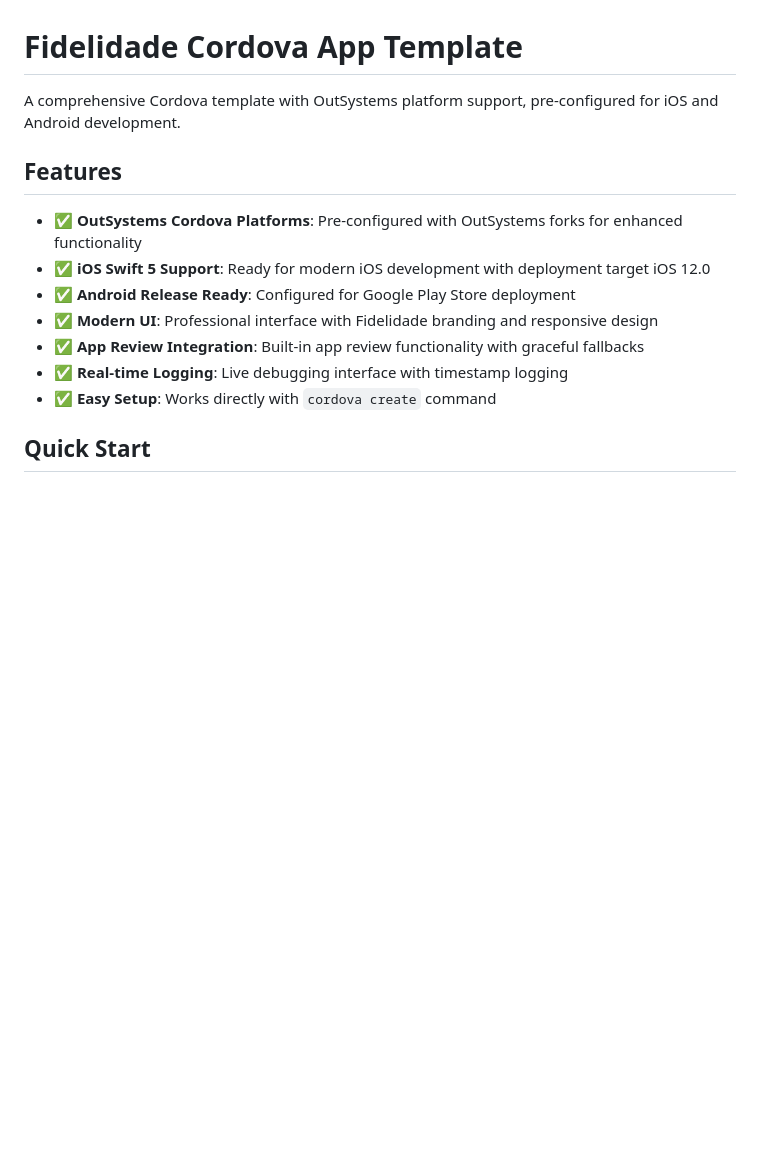
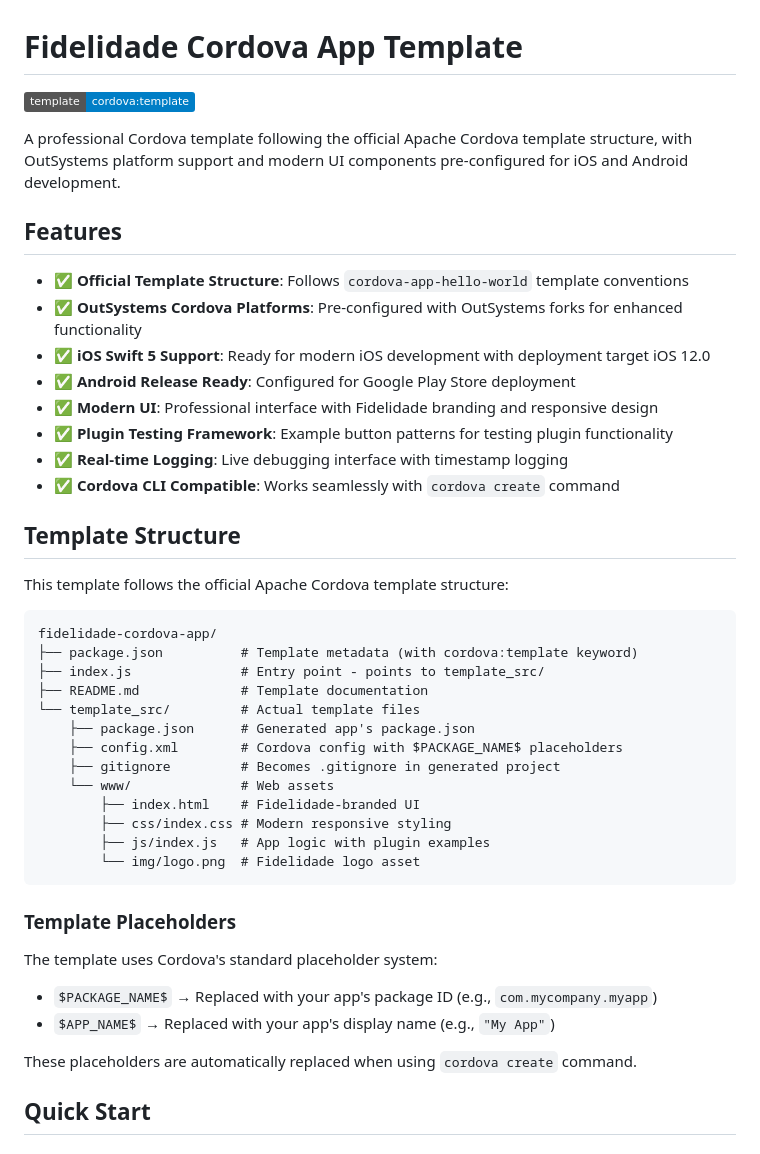
Before and after one commit to premedios/fidelidade-cordova-app, a Markdown page: README.md, the part around the change printed below. GitHub-like rendering; badges without logos; blank space fills up the shorter version.

````diff
--- a/README.md
+++ b/README.md
@@ -1,16 +1,48 @@
 # Fidelidade Cordova App Template
 
-A comprehensive Cordova template with OutSystems platform support, pre-configured for iOS and Android development.
+[![NPM](https://img.shields.io/badge/template-cordova:template-blue)](https://www.npmjs.com/search?q=keywords:cordova%3Atemplate)
+
+A professional Cordova template following the official Apache Cordova template structure, with OutSystems platform support and modern UI components pre-configured for iOS and Android development.
 
 ## Features
 
+- ✅ **Official Template Structure**: Follows `cordova-app-hello-world` template conventions
 - ✅ **OutSystems Cordova Platforms**: Pre-configured with OutSystems forks for enhanced functionality
 - ✅ **iOS Swift 5 Support**: Ready for modern iOS development with deployment target iOS 12.0
 - ✅ **Android Release Ready**: Configured for Google Play Store deployment
 - ✅ **Modern UI**: Professional interface with Fidelidade branding and responsive design
-- ✅ **App Review Integration**: Built-in app review functionality with graceful fallbacks
+- ✅ **Plugin Testing Framework**: Example button patterns for testing plugin functionality
 - ✅ **Real-time Logging**: Live debugging interface with timestamp logging
-- ✅ **Easy Setup**: Works directly with `cordova create` command
+- ✅ **Cordova CLI Compatible**: Works seamlessly with `cordova create` command
+
+## Template Structure
+
+This template follows the official Apache Cordova template structure:
+
+```
+fidelidade-cordova-app/
+├── package.json          # Template metadata (with cordova:template keyword)
+├── index.js              # Entry point - points to template_src/
+├── README.md             # Template documentation
+└── template_src/         # Actual template files
+    ├── package.json      # Generated app's package.json
+    ├── config.xml        # Cordova config with $PACKAGE_NAME$ placeholders
+    ├── gitignore         # Becomes .gitignore in generated project
+    └── www/              # Web assets
+        ├── index.html    # Fidelidade-branded UI
+        ├── css/index.css # Modern responsive styling
+        ├── js/index.js   # App logic with plugin examples
+        └── img/logo.png  # Fidelidade logo asset
+```
+
+### Template Placeholders
+
+The template uses Cordova's standard placeholder system:
+
+- `$PACKAGE_NAME$` → Replaced with your app's package ID (e.g., `com.mycompany.myapp`)
+- `$APP_NAME$` → Replaced with your app's display name (e.g., `"My App"`)
+
+These placeholders are automatically replaced when using `cordova create` command.
 
 ## Quick Start
 
````
Also changed, not shown: other parts of README.md (+67 -5 lines).
